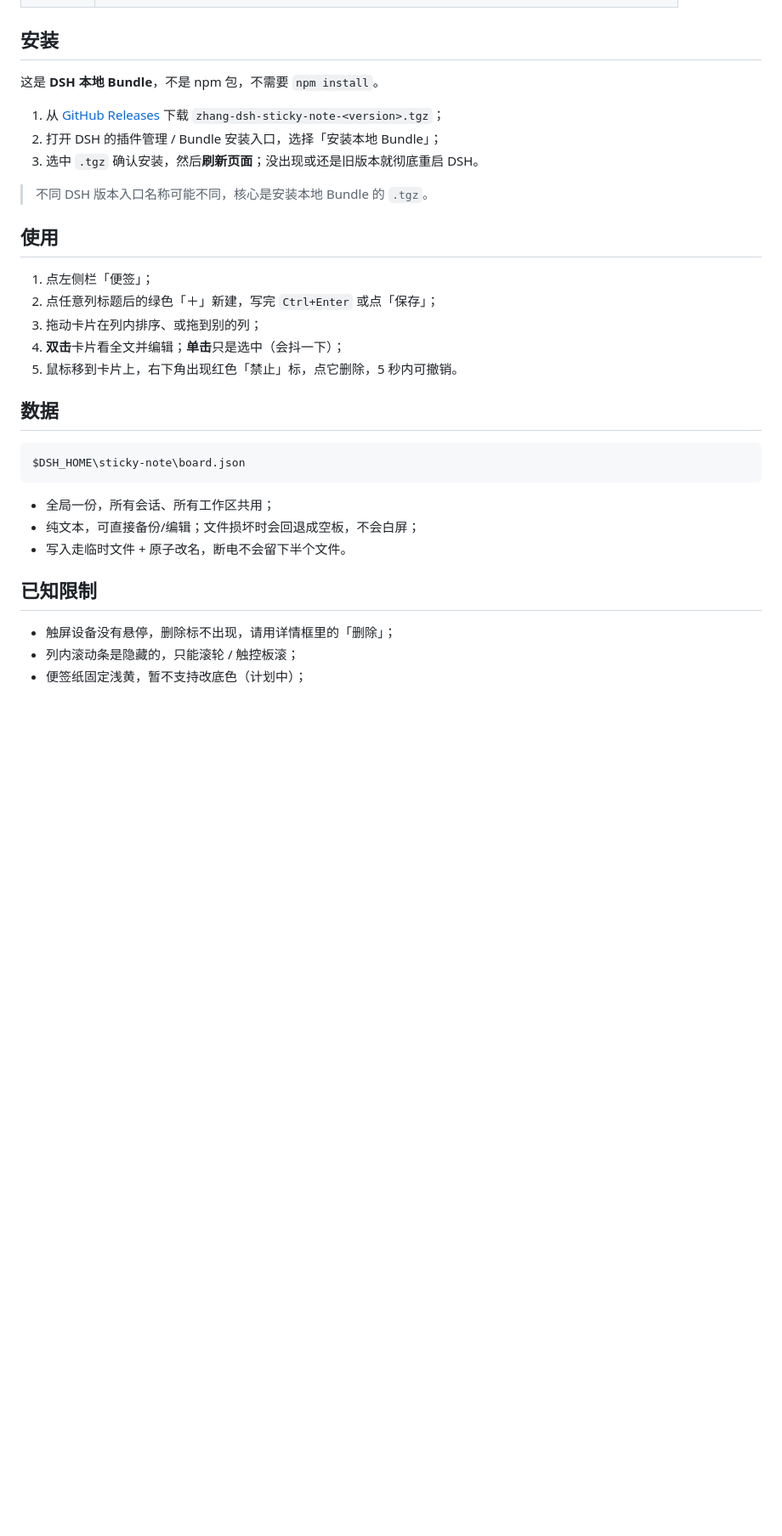
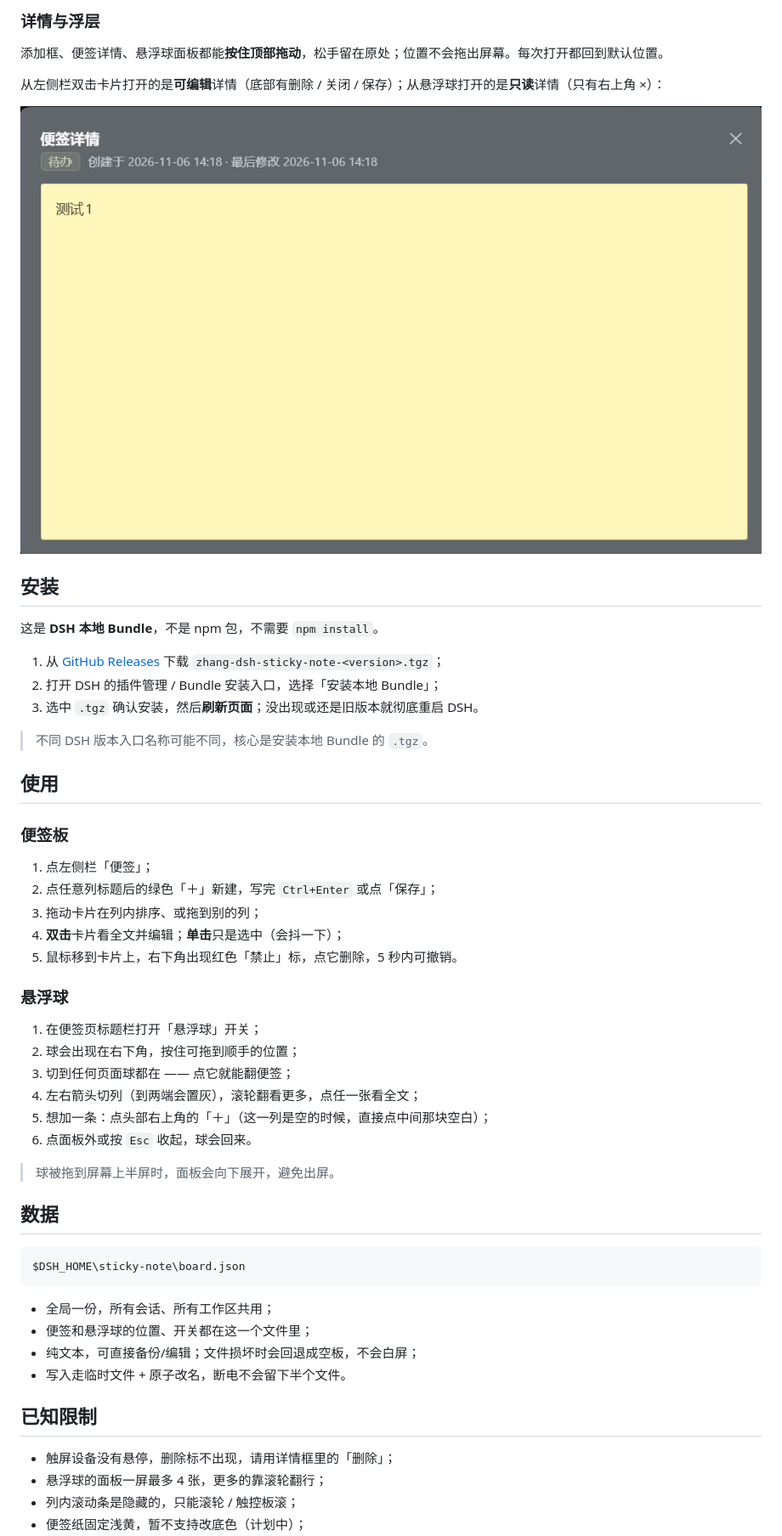
Before and after one commit to mr-zhok/dsh-sticky-note, a Markdown page: README.md, the part around one of its changes. Shown at 85% size. Rendered like a GitHub page; pictures changed too: docs/images/detail-readonly.png (added); blank space fills up the shorter version.

````diff
--- a/README.md
+++ b/README.md
@@ -25,3 +56,10 @@
+### 详情与浮层
+
+添加框、便签详情、悬浮球面板都能**按住顶部拖动**，松手留在原处；位置不会拖出屏幕。每次打开都回到默认位置。
+
+从左侧栏双击卡片打开的是**可编辑**详情（底部有删除 / 关闭 / 保存）；从悬浮球打开的是**只读**详情（只有右上角 ×）：
+
+![便签详情](docs/images/detail-readonly.png)
 
 ## 安装
 
@@ -35,11 +73,24 @@
 
 ## 使用
 
+### 便签板
+
 1. 点左侧栏「便签」；
 2. 点任意列标题后的绿色「＋」新建，写完 `Ctrl+Enter` 或点「保存」；
 3. 拖动卡片在列内排序、或拖到别的列；
 4. **双击**卡片看全文并编辑；**单击**只是选中（会抖一下）；
 5. 鼠标移到卡片上，右下角出现红色「禁止」标，点它删除，5 秒内可撤销。
+
+### 悬浮球
+
+1. 在便签页标题栏打开「悬浮球」开关；
+2. 球会出现在右下角，按住可拖到顺手的位置；
+3. 切到任何页面球都在 —— 点它就能翻便签；
+4. 左右箭头切列（到两端会置灰），滚轮翻看更多，点任一张看全文；
+5. 想加一条：点头部右上角的「＋」（这一列是空的时候，直接点中间那块空白）；
+6. 点面板外或按 `Esc` 收起，球会回来。
+
+> 球被拖到屏幕上半屏时，面板会向下展开，避免出屏。
 
 ## 数据
 
@@ -48,11 +99,13 @@ $DSH_HOME\sticky-note\board.json
 ```
 
 - 全局一份，所有会话、所有工作区共用；
+- 便签和悬浮球的位置、开关都在这一个文件里；
 - 纯文本，可直接备份/编辑；文件损坏时会回退成空板，不会白屏；
 - 写入走临时文件 + 原子改名，断电不会留下半个文件。
 
 ## 已知限制
 
 - 触屏设备没有悬停，删除标不出现，请用详情框里的「删除」；
+- 悬浮球的面板一屏最多 4 张，更多的靠滚轮翻行；
 - 列内滚动条是隐藏的，只能滚轮 / 触控板滚；
 - 便签纸固定浅黄，暂不支持改底色（计划中）；
````
Also changed, not shown: other parts of README.md (+38 -4 lines), docs/images/ball-panel.png (added), docs/images/board.jpg (added), docs/images/delete-badge.jpg (added), 3 other files.
